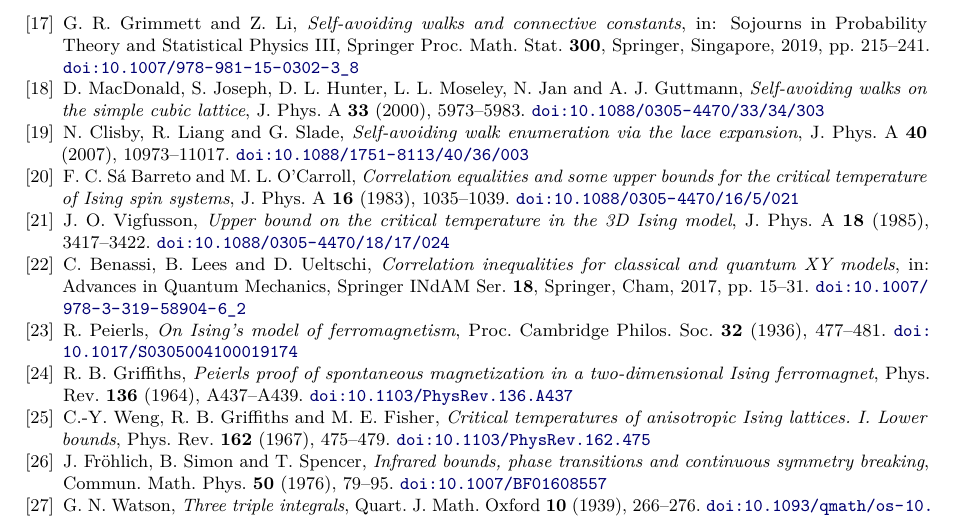
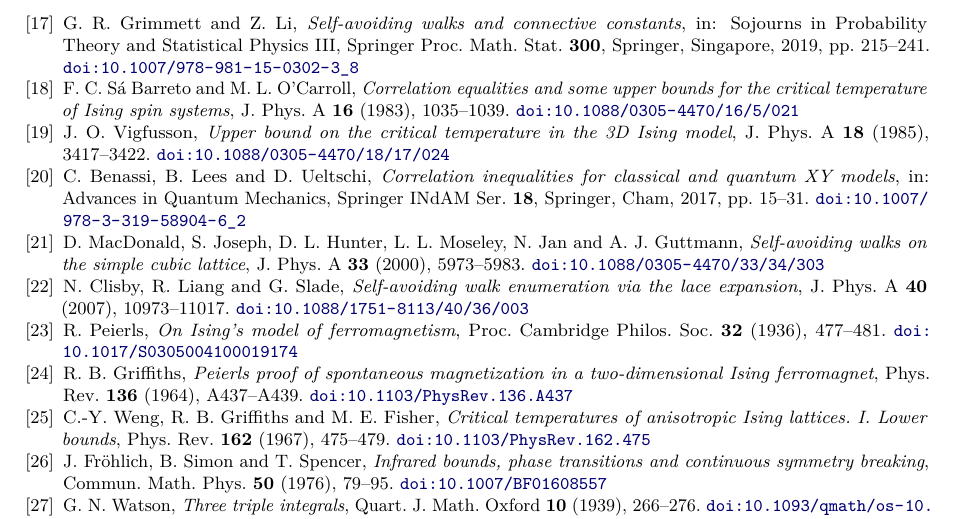
Before and after one commit to whyihaveyou/ising3d-critical-interval, a LaTeX paper (manuscript/main.tex, which reads manuscript/sections/backmatter.tex): part of page 34 of 35, cut so that both start at the same text. Compiled offline with pdfLaTeX.

Commit message:
Reference numbering follows reading order including figure captions
Generated with [Devin](https://devin.ai)

Co-Authored-By: Devin <158243242+devin-ai-integration[bot]@users.noreply.github.com>

```diff
--- a/manuscript/sections/backmatter.tex
+++ b/manuscript/sections/backmatter.tex
@@ -96,16 +96,6 @@ G.~R.~Grimmett and Z.~Li,
 \emph{Self-avoiding walks and connective constants},
 in: Sojourns in Probability Theory and Statistical Physics III, Springer Proc.\ Math.\ Stat.\ \textbf{300}, Springer, Singapore, 2019, pp.~215--241. \doi{10.1007/978-981-15-0302-3_8}
 
-\bibitem{MJHMJG00}
-D.~MacDonald, S.~Joseph, D.~L.~Hunter, L.~L.~Moseley, N.~Jan and A.~J.~Guttmann,
-\emph{Self-avoiding walks on the simple cubic lattice},
-J.\ Phys.\ A \textbf{33} (2000), 5973--5983. \doi{10.1088/0305-4470/33/34/303}
-
-\bibitem{CLS07}
-N.~Clisby, R.~Liang and G.~Slade,
-\emph{Self-avoiding walk enumeration via the lace expansion},
-J.\ Phys.\ A \textbf{40} (2007), 10973--11017. \doi{10.1088/1751-8113/40/36/003}
-
 \bibitem{SBO83}
 F.~C.~S\'a Barreto and M.~L.~O'Carroll,
 \emph{Correlation equalities and some upper bounds for the critical temperature of Ising spin systems},
@@ -120,6 +110,16 @@ J.\ Phys.\ A \textbf{18} (1985), 3417--3422. \doi{10.1088/0305-4470/18/17/024}
 C.~Benassi, B.~Lees and D.~Ueltschi,
 \emph{Correlation inequalities for classical and quantum XY models},
 in: Advances in Quantum Mechanics, Springer INdAM Ser.\ \textbf{18}, Springer, Cham, 2017, pp.~15--31. \doi{10.1007/978-3-319-58904-6_2}
+
+\bibitem{MJHMJG00}
+D.~MacDonald, S.~Joseph, D.~L.~Hunter, L.~L.~Moseley, N.~Jan and A.~J.~Guttmann,
+\emph{Self-avoiding walks on the simple cubic lattice},
+J.\ Phys.\ A \textbf{33} (2000), 5973--5983. \doi{10.1088/0305-4470/33/34/303}
+
+\bibitem{CLS07}
+N.~Clisby, R.~Liang and G.~Slade,
+\emph{Self-avoiding walk enumeration via the lace expansion},
+J.\ Phys.\ A \textbf{40} (2007), 10973--11017. \doi{10.1088/1751-8113/40/36/003}
 
 \bibitem{Pei36}
 R.~Peierls,
```
